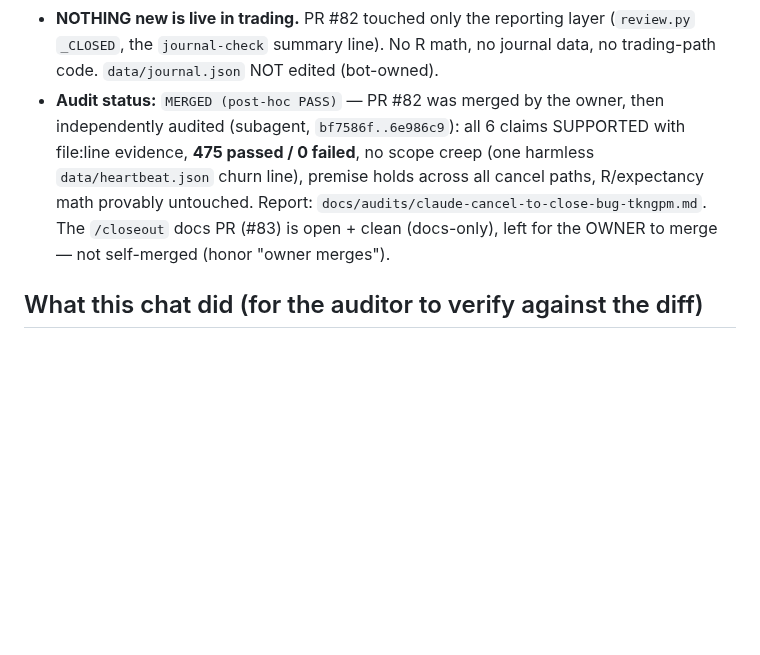
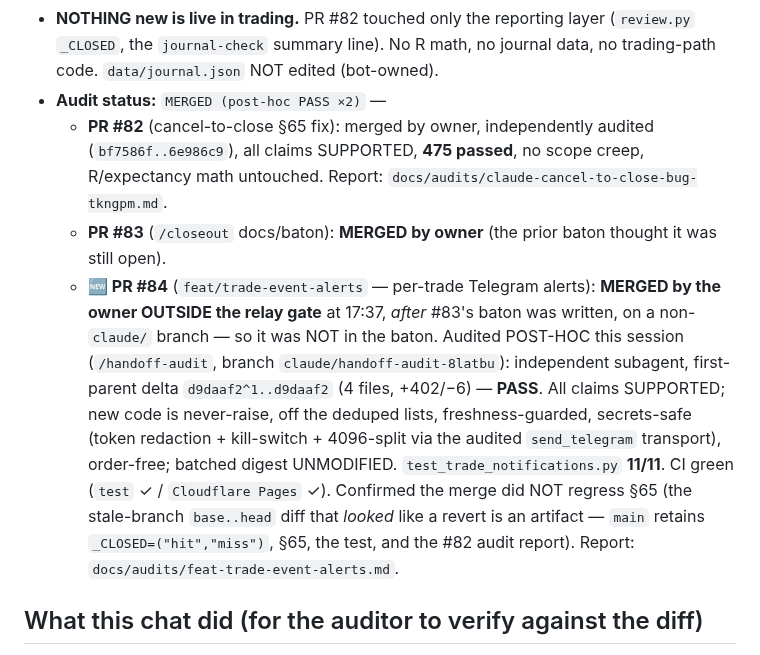
Before and after one commit to KudbeeZero/Kudbee-Quant-Bot-v1.0, a Markdown page: docs/HANDOFF.md, the part around the change. Rendered like a GitHub page; blank space fills up the shorter version.

```diff
--- a/docs/HANDOFF.md
+++ b/docs/HANDOFF.md
@@ -22,12 +22,22 @@
 - **NOTHING new is live in trading.** PR #82 touched only the reporting layer
   (`review.py` `_CLOSED`, the `journal-check` summary line). No R math, no journal data, no
   trading-path code. `data/journal.json` NOT edited (bot-owned).
-- **Audit status:** `MERGED (post-hoc PASS)` — PR #82 was merged by the owner, then independently
-  audited (subagent, `bf7586f..6e986c9`): all 6 claims SUPPORTED with file:line evidence, **475
-  passed / 0 failed**, no scope creep (one harmless `data/heartbeat.json` churn line), premise holds
-  across all cancel paths, R/expectancy math provably untouched. Report:
-  `docs/audits/claude-cancel-to-close-bug-tkngpm.md`. The `/closeout` docs PR (#83) is open + clean
-  (docs-only), left for the OWNER to merge — not self-merged (honor "owner merges").
+- **Audit status:** `MERGED (post-hoc PASS ×2)` —
+  - **PR #82** (cancel-to-close §65 fix): merged by owner, independently audited (`bf7586f..6e986c9`),
+    all claims SUPPORTED, **475 passed**, no scope creep, R/expectancy math untouched. Report:
+    `docs/audits/claude-cancel-to-close-bug-tkngpm.md`.
+  - **PR #83** (`/closeout` docs/baton): **MERGED by owner** (the prior baton thought it was still open).
+  - **🆕 PR #84** (`feat/trade-event-alerts` — per-trade Telegram alerts): **MERGED by the owner OUTSIDE
+    the relay gate** at 17:37, *after* #83's baton was written, on a non-`claude/` branch — so it was
+    NOT in the baton. Audited POST-HOC this session (`/handoff-audit`, branch
+    `claude/handoff-audit-8latbu`): independent subagent, first-parent delta `d9daaf2^1..d9daaf2`
+    (4 files, +402/−6) — **PASS**. All claims SUPPORTED; new code is never-raise, off the deduped
+    lists, freshness-guarded, secrets-safe (token redaction + kill-switch + 4096-split via the audited
+    `send_telegram` transport), order-free; batched digest UNMODIFIED. `test_trade_notifications.py`
+    **11/11**. CI green (`test` ✓ / `Cloudflare Pages` ✓). Confirmed the merge did NOT regress §65
+    (the stale-branch `base..head` diff that *looked* like a revert is an artifact — `main` retains
+    `_CLOSED=("hit","miss")`, §65, the test, and the #82 audit report). Report:
+    `docs/audits/feat-trade-event-alerts.md`.
 
 ## What this chat did (for the auditor to verify against the diff)
 
```
Also changed, not shown: docs/audits/feat-trade-event-alerts.md (added, +92 -0 lines).
